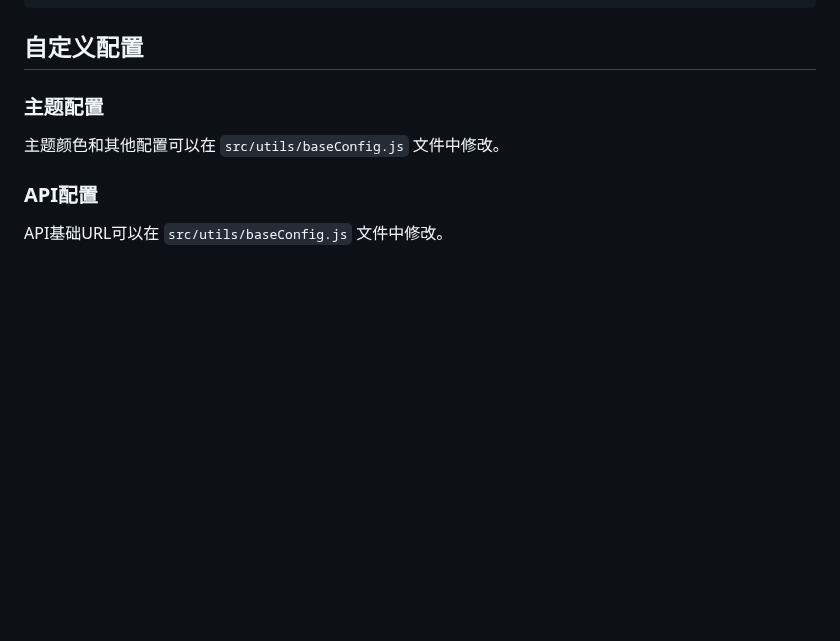
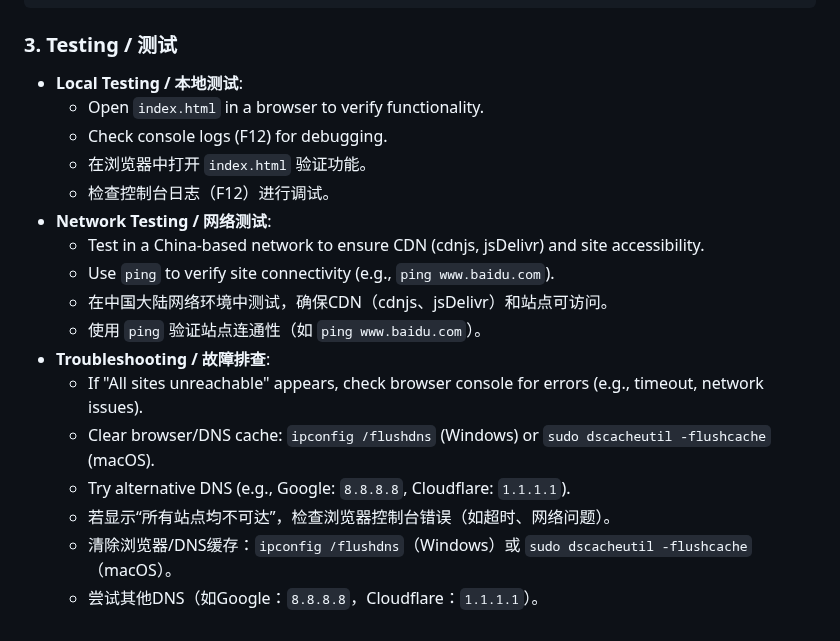
Before and after one commit to ExcellentCloud/Starlight-Redirect, a Markdown page: README.md, the part around the change. Rendered like a GitHub page; blank space fills up the shorter version.

Commit message:
更新 README.md

````diff
--- a/README.md
+++ b/README.md
@@ -66,12 +66,22 @@ const config = {
 };
 ```
 
-## 自定义配置
+### 3. Testing / 测试
 
-### 主题配置
-
-主题颜色和其他配置可以在 `src/utils/baseConfig.js` 文件中修改。
-
-### API配置
-
-API基础URL可以在 `src/utils/baseConfig.js` 文件中修改。
+- **Local Testing / 本地测试**:
+  - Open `index.html` in a browser to verify functionality.
+  - Check console logs (F12) for debugging.
+  - 在浏览器中打开 `index.html` 验证功能。
+  - 检查控制台日志（F12）进行调试。
+- **Network Testing / 网络测试**:
+  - Test in a China-based network to ensure CDN (cdnjs, jsDelivr) and site accessibility.
+  - Use `ping` to verify site connectivity (e.g., `ping www.baidu.com`).
+  - 在中国大陆网络环境中测试，确保CDN（cdnjs、jsDelivr）和站点可访问。
+  - 使用 `ping` 验证站点连通性（如 `ping www.baidu.com`）。
+- **Troubleshooting / 故障排查**:
+  - If "All sites unreachable" appears, check browser console for errors (e.g., timeout, network issues).
+  - Clear browser/DNS cache: `ipconfig /flushdns` (Windows) or `sudo dscacheutil -flushcache` (macOS).
+  - Try alternative DNS (e.g., Google: `8.8.8.8`, Cloudflare: `1.1.1.1`).
+  - 若显示“所有站点均不可达”，检查浏览器控制台错误（如超时、网络问题）。
+  - 清除浏览器/DNS缓存：`ipconfig /flushdns`（Windows）或 `sudo dscacheutil -flushcache`（macOS）。
+  - 尝试其他DNS（如Google：`8.8.8.8`，Cloudflare：`1.1.1.1`）。
````
